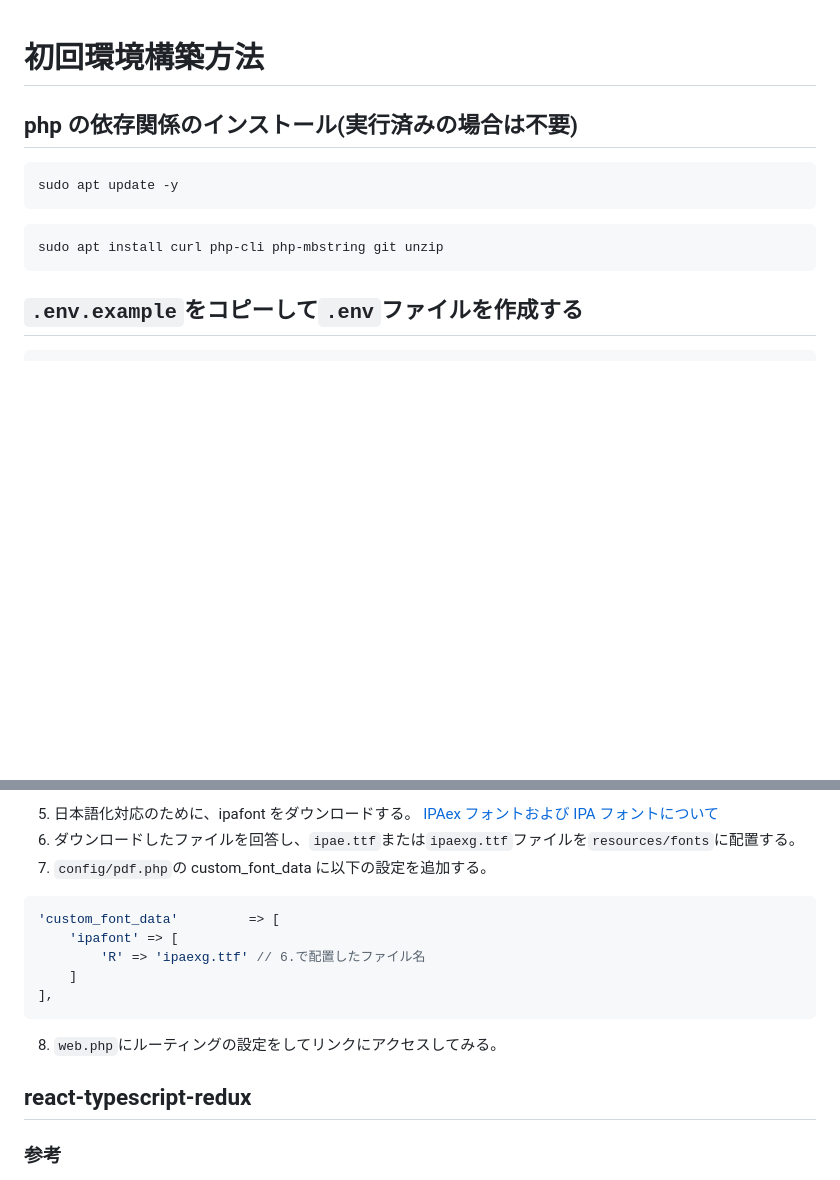
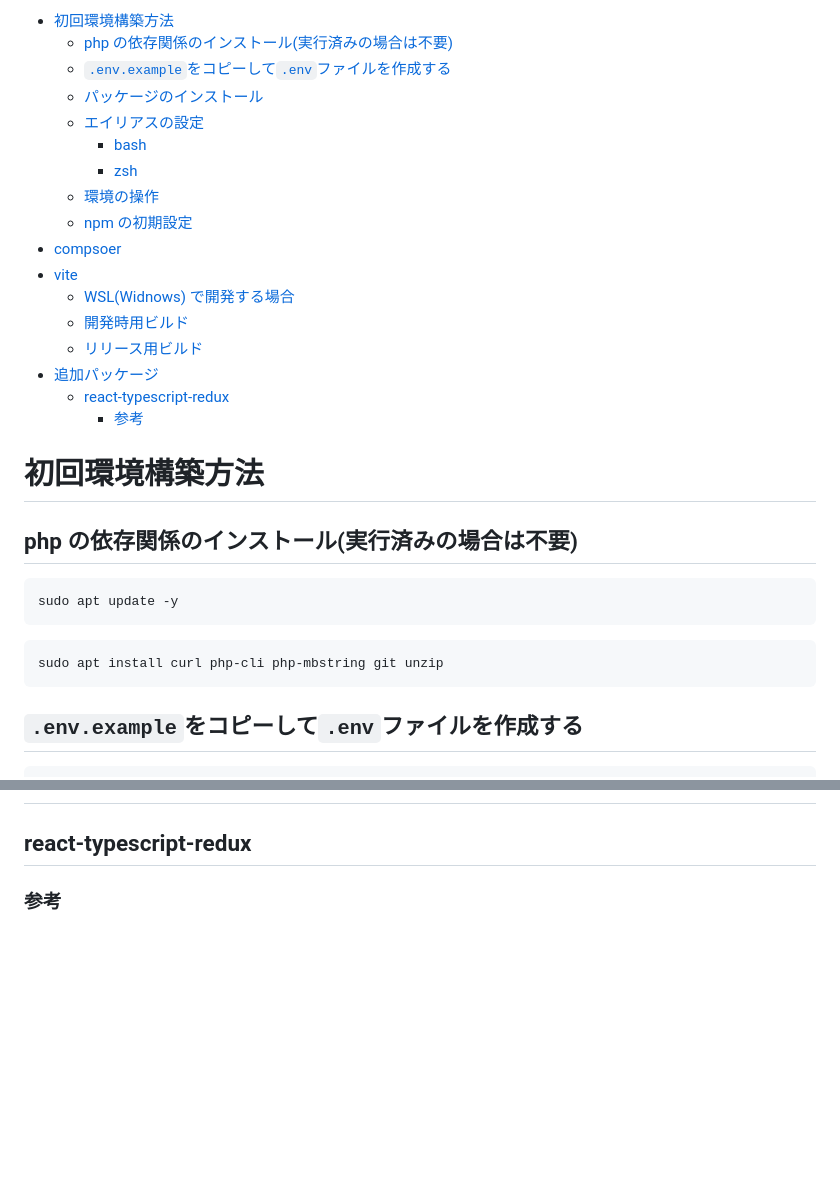
Before and after one commit to yoshihiro-yaguchi/saks, a Markdown page: README.md, 2 parts joined by grey strips. GitHub-like rendering; blank space fills up the shorter version.

````diff
--- a/README.md
+++ b/README.md
@@ -1,3 +1,21 @@
+- [初回環境構築方法](#初回環境構築方法)
+  - [php の依存関係のインストール(実行済みの場合は不要)](#php-の依存関係のインストール実行済みの場合は不要)
+  - [`.env.example`をコピーして`.env`ファイルを作成する](#envexampleをコピーしてenvファイルを作成する)
+  - [パッケージのインストール](#パッケージのインストール)
+  - [エイリアスの設定](#エイリアスの設定)
+    - [bash](#bash)
+    - [zsh](#zsh)
+  - [環境の操作](#環境の操作)
+  - [npm の初期設定](#npm-の初期設定)
+- [compsoer](#compsoer)
+- [vite](#vite)
+  - [WSL(Widnows) で開発する場合](#wslwidnows-で開発する場合)
+  - [開発時用ビルド](#開発時用ビルド)
+  - [リリース用ビルド](#リリース用ビルド)
+- [追加パッケージ](#追加パッケージ)
+  - [react-typescript-redux](#react-typescript-redux)
+    - [参考](#参考)
+
 # 初回環境構築方法
 
 ## php の依存関係のインストール(実行済みの場合は不要)
@@ -9,23 +27,6 @@ sudo apt update -y
 ```
 sudo apt install curl php-cli php-mbstring git unzip
 ```
-
-<!-- ## composerのインストール
-> php -r "copy('https://getcomposer.org/installer', 'composer-setup.php');"
-
-> php -r "if (hash_file('sha384', 'composer-setup.php') === 'e0012edf3e80b6978849f5eff0d4b4e4c79ff1609dd1e613307e16318854d24ae64f26d17af3ef0bf7cfb710ca74755a') { echo 'Installer verified'; } else { echo 'Installer corrupt'; unlink('composer-setup.php'); } echo PHP_EOL;"
-
-> curl -sS https://getcomposer.org/installer | php
-
-> sudo mv composer.phar /usr/local/bin/composer
-
-> sudo chmod +x /usr/local/bin/composer
-
-> source ~/.bashrc
-
-> php composer-setup.php
-
-> php -r "unlink('composer-setup.php');" -->
 
 ## `.env.example`をコピーして`.env`ファイルを作成する<br>
 
@@ -199,17 +138,3 @@ class PdfController extends Controller
-5. 日本語化対応のために、ipafont をダウンロードする。
-   [IPAex フォントおよび IPA フォントについて](https://moji.or.jp/ipafont/)
-6. ダウンロードしたファイルを回答し、`ipae.ttf`または`ipaexg.ttf`ファイルを`resources/fonts`に配置する。
-7. `config/pdf.php`の custom_font_data に以下の設定を追加する。
-
-```php
-'custom_font_data'         => [
-    'ipafont' => [
-        'R' => 'ipaexg.ttf' // 6.で配置したファイル名
-    ]
-],
-```
-
-8. `web.php`にルーティングの設定をしてリンクにアクセスしてみる。
 
 ## react-typescript-redux
 
````
Also changed, not shown: other parts of README.md (+6 -68 lines).
